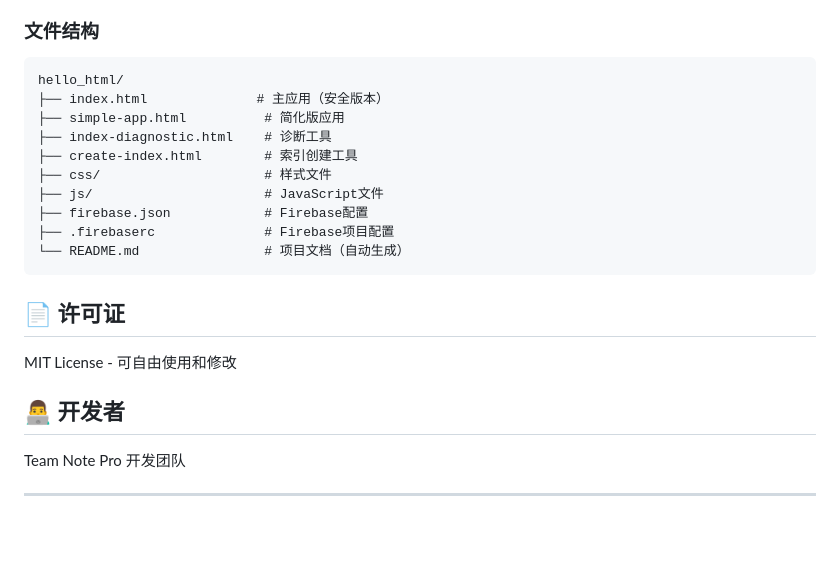
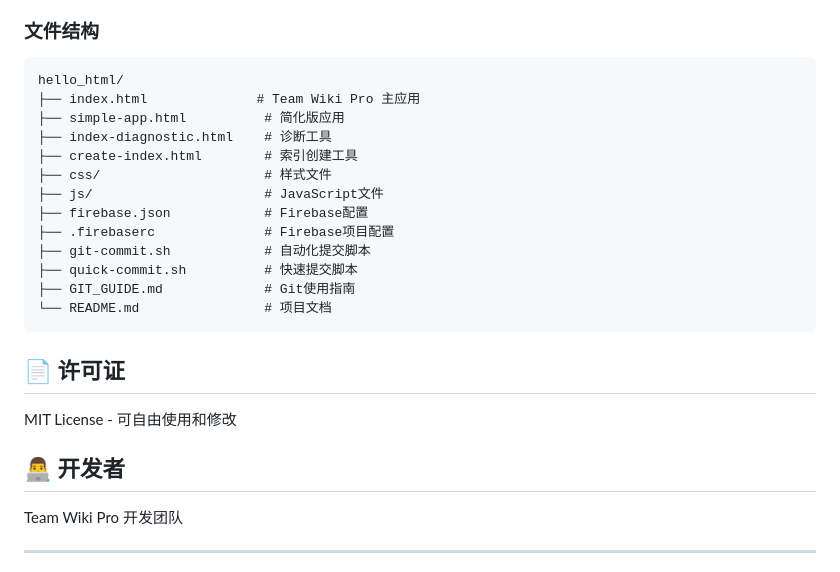
Before and after one commit to zhuzhu0882/team-note-pro, a Markdown page: README.md, the part around one of its changes. Drawn GitHub-style; blank space fills up the shorter version.

````diff
--- a/README.md
+++ b/README.md
@@ -90,7 +93,7 @@ firebase deploy --project team-note-pro
 ### 文件结构
 ```
 hello_html/
-├── index.html              # 主应用（安全版本）
+├── index.html              # Team Wiki Pro 主应用
 ├── simple-app.html          # 简化版应用
 ├── index-diagnostic.html    # 诊断工具
 ├── create-index.html        # 索引创建工具
@@ -98,7 +101,10 @@ hello_html/
 ├── js/                      # JavaScript文件
 ├── firebase.json            # Firebase配置
 ├── .firebaserc              # Firebase项目配置
-└── README.md                # 项目文档（自动生成）
+├── git-commit.sh            # 自动化提交脚本
+├── quick-commit.sh          # 快速提交脚本
+├── GIT_GUIDE.md             # Git使用指南
+└── README.md                # 项目文档
 ```
 
 ## 📄 许可证
@@ -107,7 +113,7 @@ MIT License - 可自由使用和修改
 
 ## 👨‍💻 开发者
 
-Team Note Pro 开发团队
+Team Wiki Pro 开发团队
 
 ---
 
````
Also changed, not shown: other parts of README.md (+25 -22 lines).
